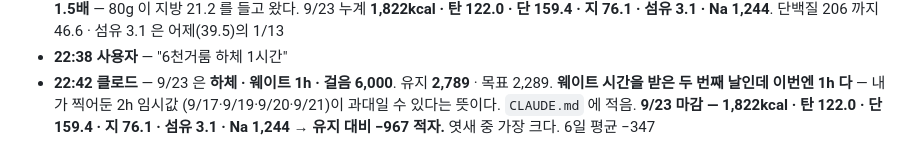
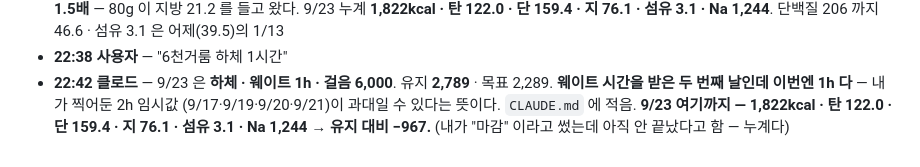
Before and after one commit to hong-seok-young/body-building, a Markdown page: LOG.md, the part around the change. GitHub-like rendering.

Commit message:
LOG 문구 고침 — 9/23 은 마감이 아니라 누계다
활동을 받자마자 '마감' 이라고 적었는데 아직 하루가 안 끝났다. 활동이 들어오면
그 날이 닫힌 걸로 읽은 게 틀렸다 - 운동은 저녁에 하고 밤에 더 먹을 수 있다.

Co-Authored-By: Claude Opus 5 <noreply@anthropic.com>
Claude-Session: https://claude.ai/code/session_01CYNiCr2yrMRojAShY78CMS

```diff
--- a/LOG.md
+++ b/LOG.md
@@ -382,5 +382,5 @@
 - **22:42 클로드** — 9/23 은 **하체 · 웨이트 1h · 걸음 6,000**. 유지 **2,789** · 목표 2,289.
   **웨이트 시간을 받은 두 번째 날인데 이번엔 1h 다** — 내가 찍어둔 2h 임시값
   (9/17·9/19·9/20·9/21)이 과대일 수 있다는 뜻이다. `CLAUDE.md` 에 적음.
-  **9/23 마감 — 1,822kcal · 탄 122.0 · 단 159.4 · 지 76.1 · 섬유 3.1 · Na 1,244
-  → 유지 대비 −967 적자.** 엿새 중 가장 크다. 6일 평균 −347
+  **9/23 여기까지 — 1,822kcal · 탄 122.0 · 단 159.4 · 지 76.1 · 섬유 3.1 · Na 1,244
+  → 유지 대비 −967.** (내가 "마감" 이라고 썼는데 아직 안 끝났다고 함 — 누계다)
```
